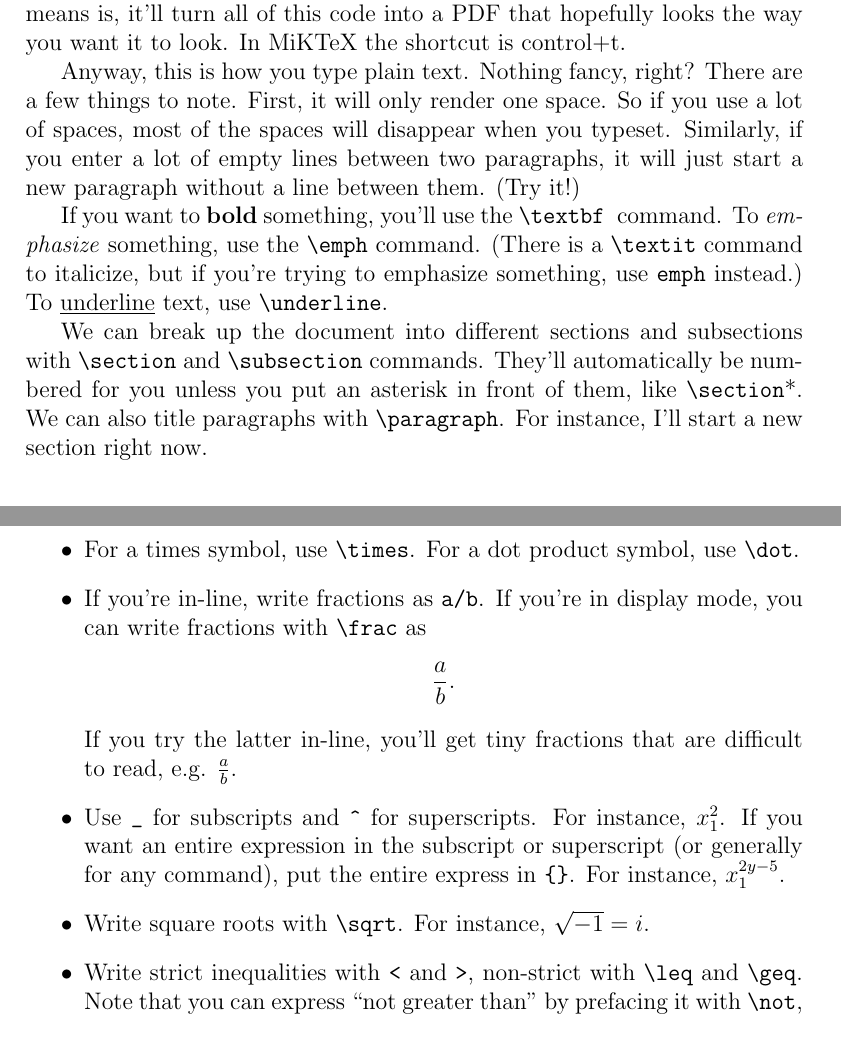
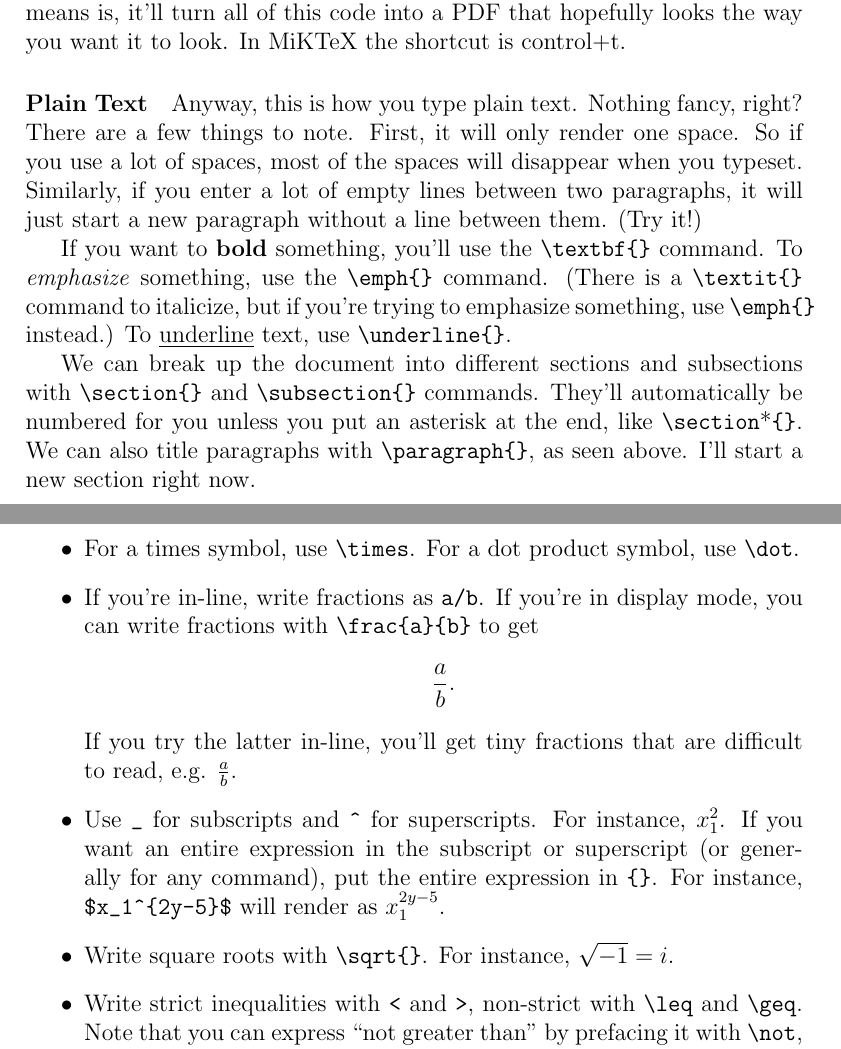
Before and after one commit to wmvolckmann/wmvolckmann.github.io, a LaTeX document (misc/basiclatex.tex): two parts of pages 1 and 2 of 4, joined at a grey line, cut so that both start at the same text. Compiled offline with pdfLaTeX.

Commit message:
TeX formatting

```diff
--- a/misc/basiclatex.tex
+++ b/misc/basiclatex.tex
@@ -27,22 +27,25 @@ Before doing anything, try typesetting this TeX document. What that means is, it
 turn all of this code into a PDF that hopefully looks the way you want it to look. In
 MiKTeX the shortcut is control+t.
 
+
+\paragraph{Plain Text}
+
 Anyway, this is how you type plain text. Nothing fancy, right? There are a few things
 to note. First, it will only render one space. So if you use     a lot of spaces, most of
 the spaces will disappear when you typeset. Similarly, if you enter a lot of empty
 lines between two paragraphs, it will just start a new paragraph without a line
 between them. (Try it!)
 
-If you want to \textbf{bold} something, you'll use the \verb|\textbf |command.
-To \emph{emphasize} something, use the \verb|\emph| command. (There is
-a \verb|\textit| command to italicize, but if you're trying to emphasize something,
-use \verb|emph| instead.) To \underline{underline} text, use \verb|\underline|.
+If you want to \textbf{bold} something, you'll use the \verb|\textbf{}| command.
+To \emph{emphasize} something, use the \verb|\emph{}| command. (There is
+a \verb|\textit{}| command to italicize, but if you're trying to emphasize something,
+use \verb|\emph{}| instead.) To \underline{underline} text, use \verb|\underline{}|.
 
 We can break up the document into different sections and subsections with
-\verb|\section| and \verb|\subsection| commands. They'll automatically be
-numbered for you unless you put an asterisk in front of them, like \verb|\section|*.
-We can also title paragraphs with \verb|\paragraph|. For instance, I'll start a new
-section right now.
+\verb|\section{}| and \verb|\subsection{}| commands. They'll automatically be
+numbered for you unless you put an asterisk at the end, like \verb|\section|*\verb|{}|.
+We can also title paragraphs with \verb|\paragraph{}|, as seen above. I'll start a
+new section right now.
 
 
 
@@ -75,17 +78,17 @@ if you want to show a short string of (in)equalities.  To do so, use the form
 		use \verb|\dot|.
 
 		\item If you're in-line, write fractions as \verb|a/b|. If you're in display
-		mode, you can write fractions with \verb|\frac| as
+		mode, you can write fractions with \verb|\frac{a}{b}| to get
 			\[ \frac{a}{b}. \]
 		If you try the latter in-line, you'll get tiny fractions that are difficult to
 		read, e.g. $\frac{a}{b}$.
 
 		\item Use \verb|_| for subscripts and \verb|^| for superscripts. For
 		instance, $x_1^2$. If you want an entire expression in the subscript
-		or superscript (or generally for any command), put the entire express
-		in \verb|{}|. For instance, $x_1^{2y-5}$.
+		or superscript (or generally for any command), put the entire expression
+		in \verb|{}|. For instance, \verb|$x_1^{2y-5}$| will render as $x_1^{2y-5}$.
 
-		\item Write square roots with \verb|\sqrt|. For instance, $\sqrt{-1}=i$.
+		\item Write square roots with \verb|\sqrt{}|. For instance, $\sqrt{-1}=i$.
 
 		\item Write strict inequalities with \verb|<| and \verb|>|, non-strict
 		with \verb|\leq| and \verb|\geq|. Note that you can express ``not
```
Also changed, not shown: misc/latex.md (+12 -11 lines), misc/basiclatex.pdf, misc/basiclatex.tex (12 more changed lines), 1 other file.
